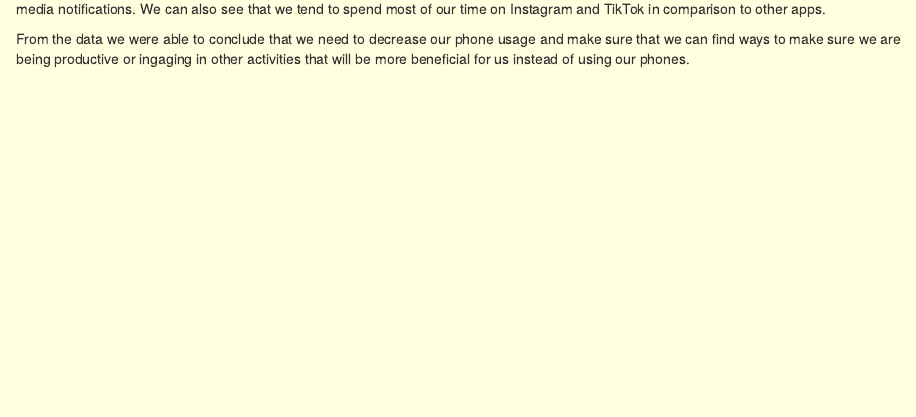
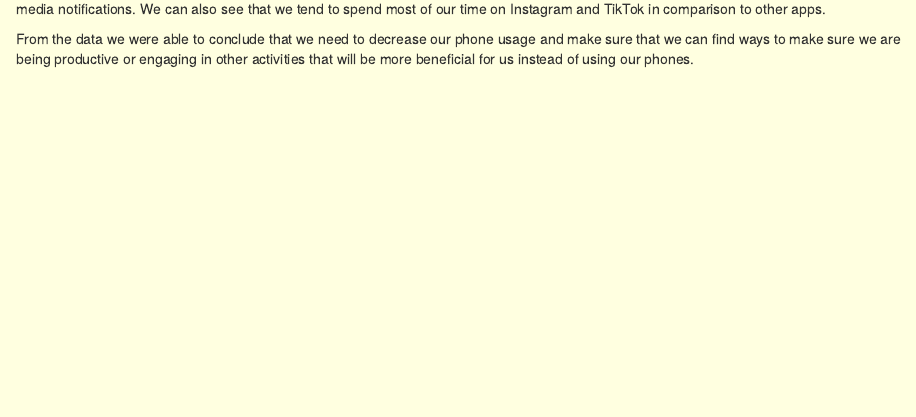
Before and after one commit to Maryam-A05/Stats220, an R Markdown document (dynamic_report.Rmd): the page in a window 1100 px wide, from 490 px down. Rendered offline with R 4.5, knitr and Pandoc, with nearby package versions; drawn as R Markdown's standard HTML page in place of the format the file asks for; some code elsewhere in the file could not run offline.

Commit message:
Update dynamic_report.Rmd

```diff
--- a/dynamic_report.Rmd
+++ b/dynamic_report.Rmd
@@ -60,4 +60,4 @@ The average time of how often me and my brother picked up our phones was `r mean
 
 By looking at the data we saw that our phone usage is high and we tend to use our phones more often when we are bored and receive social media notifications. We can also see that we tend to spend most of our time on Instagram and TikTok in comparison to other apps.
 
-From the data we were able to conclude that we need to decrease our phone usage and make sure that we can find ways to make sure we are being productive or ingaging in other activities that will be more beneficial for us instead of using our phones.
+From the data we were able to conclude that we need to decrease our phone usage and make sure that we can find ways to make sure we are being productive or engaging in other activities that will be more beneficial for us instead of using our phones.
```
